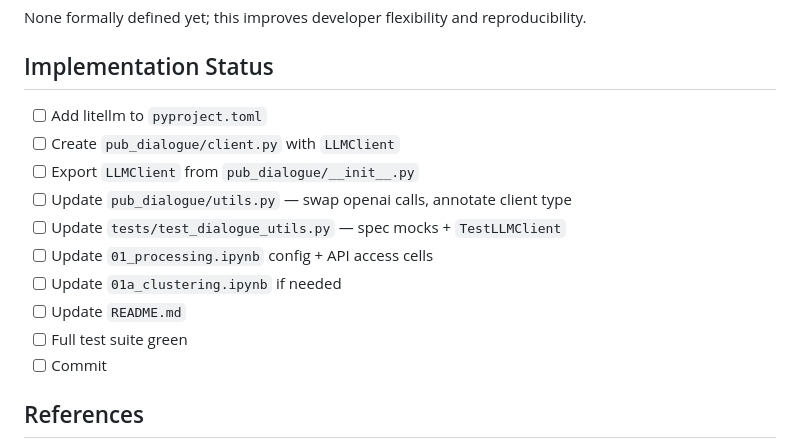
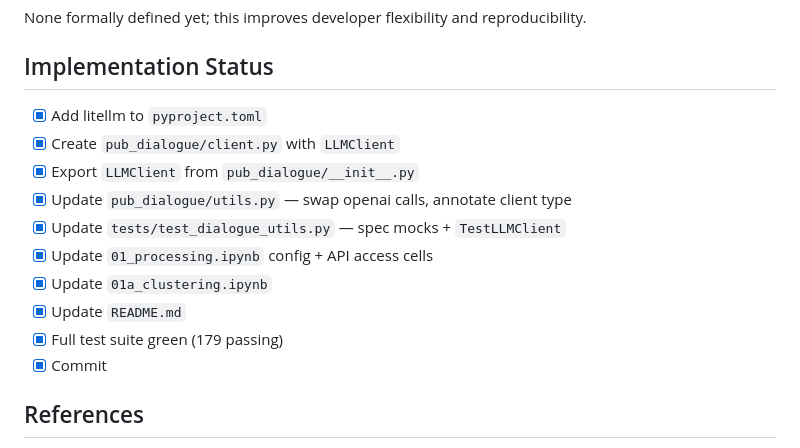
Before and after one commit to mlatcl/pub-dialogue, a Markdown page: cip/cip000C.md, the part around one of its changes. Drawn GitHub-style.

Commit message:
CIP-000C: mark Implemented

```diff
--- a/cip/cip000C.md
+++ b/cip/cip000C.md
@@ -269,16 +269,16 @@ reproducibility.
 
 ## Implementation Status
 
-- [ ] Add litellm to `pyproject.toml`
-- [ ] Create `pub_dialogue/client.py` with `LLMClient`
-- [ ] Export `LLMClient` from `pub_dialogue/__init__.py`
-- [ ] Update `pub_dialogue/utils.py` — swap openai calls, annotate client type
-- [ ] Update `tests/test_dialogue_utils.py` — spec mocks + `TestLLMClient`
-- [ ] Update `01_processing.ipynb` config + API access cells
-- [ ] Update `01a_clustering.ipynb` if needed
-- [ ] Update `README.md`
-- [ ] Full test suite green
-- [ ] Commit
+- [x] Add litellm to `pyproject.toml`
+- [x] Create `pub_dialogue/client.py` with `LLMClient`
+- [x] Export `LLMClient` from `pub_dialogue/__init__.py`
+- [x] Update `pub_dialogue/utils.py` — swap openai calls, annotate client type
+- [x] Update `tests/test_dialogue_utils.py` — spec mocks + `TestLLMClient`
+- [x] Update `01_processing.ipynb` config + API access cells
+- [x] Update `01a_clustering.ipynb`
+- [x] Update `README.md`
+- [x] Full test suite green (179 passing)
+- [x] Commit
 
 ## References
 
```
Also changed, not shown: other parts of cip/cip000C.md (+2 -2 lines).
